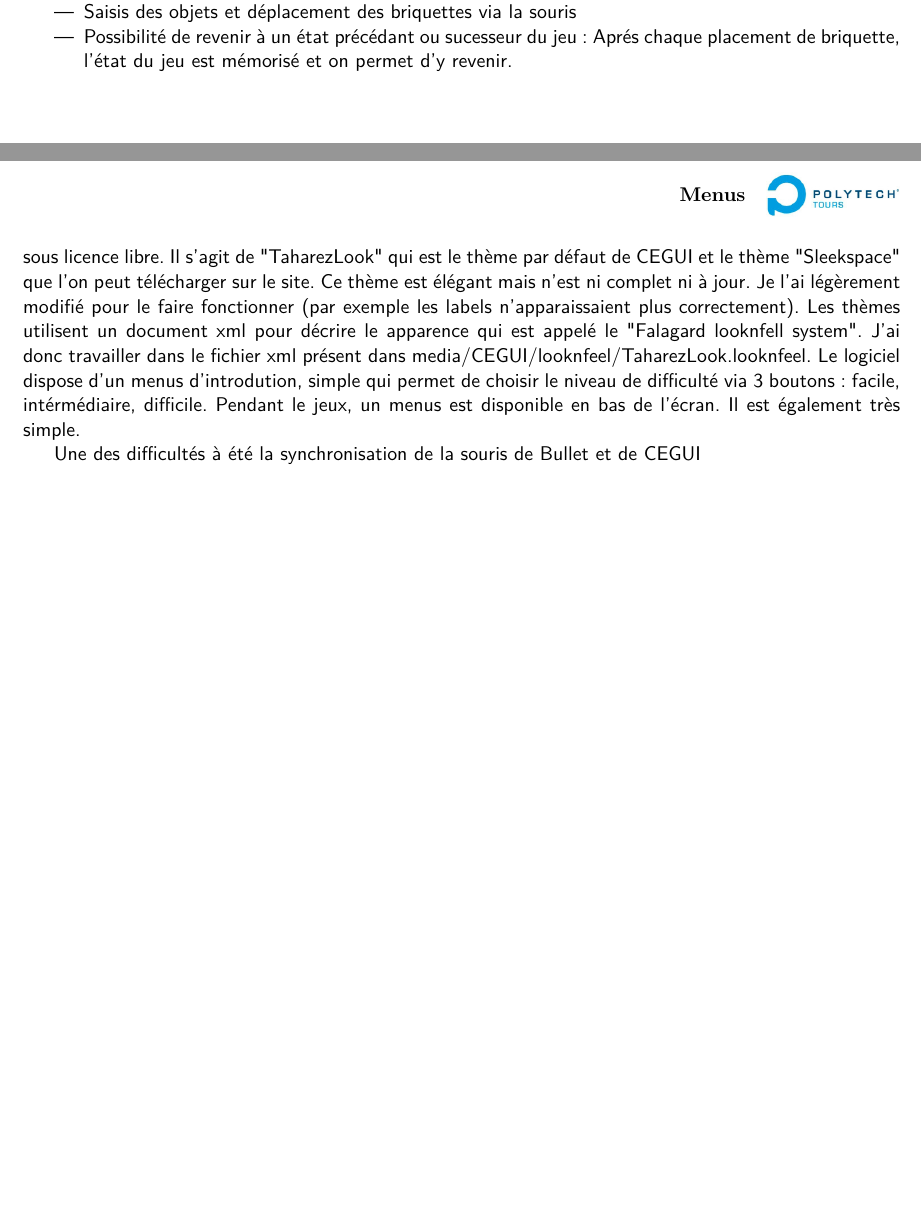
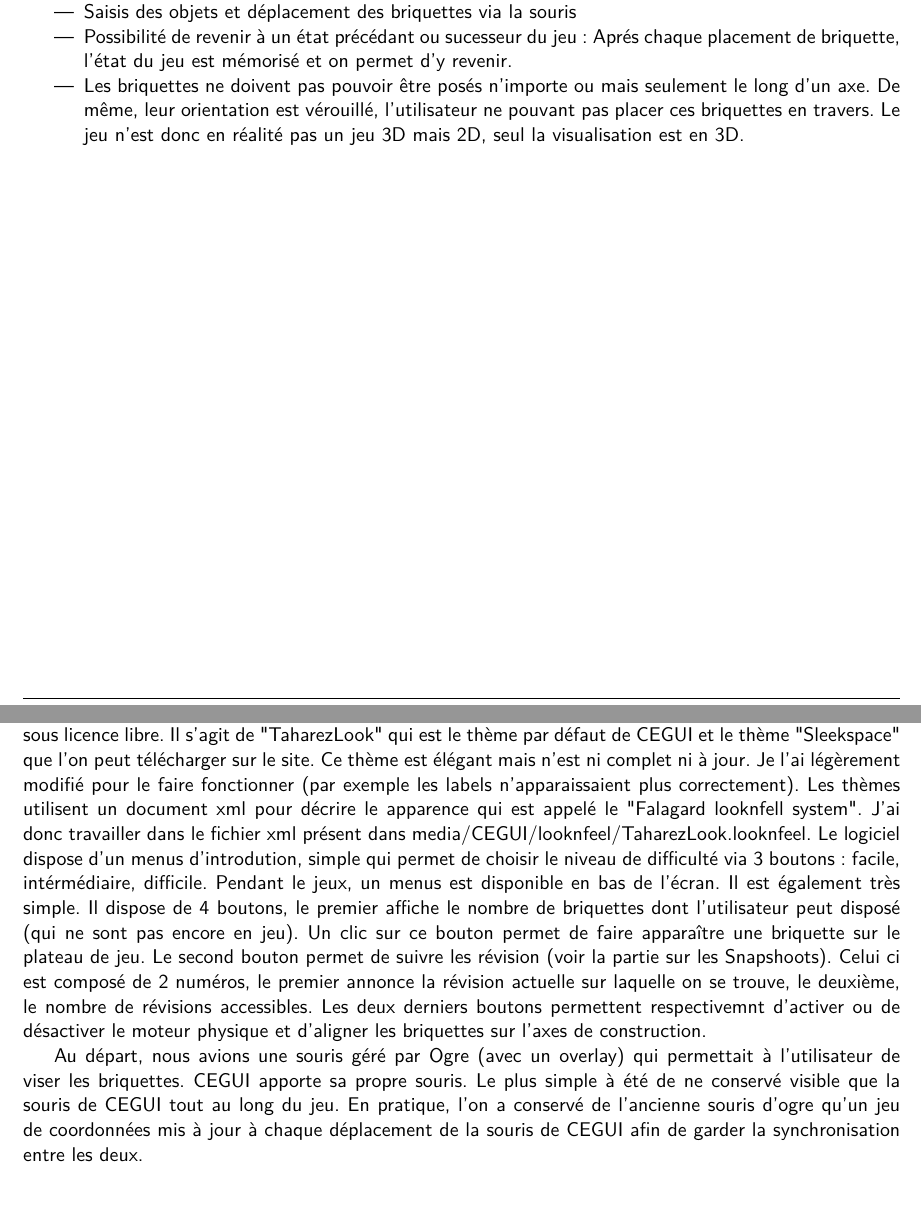
Before and after one commit to GuillaumeSmaha/BriquettePhysique, a LaTeX thesis (rapport/rapport.tex): two parts of pages 6 and 9 of 13, joined at a grey line, cut so that both start at the same text, the shorter picture padded with empty space. Compiled offline with pdfLaTeX.

Commit message:
ajout d'une section sur la souris dans le rapport
+ des completions divers de celui ci

```diff
--- a/rapport/rapport.tex
+++ b/rapport/rapport.tex
@@ -79,6 +79,11 @@
         \item Possibilité de revenir à un état précédant ou sucesseur du jeu:
         Aprés chaque placement de briquette, l'état du jeu est mémorisé et on
         permet d'y revenir.
+        \item Les briquettes ne doivent pas pouvoir être posés n'importe ou
+        mais seulement le long d'un axe. De même, leur orientation est
+        vérouillé, l'utilisateur ne pouvant pas placer ces briquettes en
+        travers.
+        Le jeu n'est donc en réalité pas un jeu 3D mais 2D, seul la visualisation est en 3D.
 
     \end{itemize}
 
@@ -166,9 +178,24 @@
         Le logiciel dispose d'un menus d'introdution, simple qui permet de
         choisir le niveau de difficulté via 3 boutons: facile, intérmédiaire,
         difficile.
-        Pendant le jeux, un menus est disponible en bas de l'écran. Il est également très simple.
+        Pendant le jeux, un menus est disponible en bas de l'écran. Il est
+        également très simple. Il dispose de 4 boutons, le premier affiche le
+        nombre de briquettes dont l'utilisateur peut disposé (qui ne sont pas
+        encore en jeu). Un clic sur ce bouton permet de faire apparaître une
+        briquette sur le plateau de jeu. Le second bouton permet de suivre les
+        révision (voir la partie sur les Snapshoots). Celui ci est composé de 2
+        numéros, le premier annonce la révision actuelle sur laquelle on se
+        trouve, le deuxième, le nombre de révisions accessibles. Les deux
+        derniers boutons permettent respectivemnt d'activer ou de désactiver le
+        moteur physique et d'aligner les briquettes sur l'axes de construction.
 
-        Une des difficultés à été la synchronisation de la souris de Bullet et de CEGUI
+        Au départ, nous avions une souris géré par Ogre (avec un overlay) qui
+        permettait à l'utilisateur de viser les briquettes. CEGUI apporte sa
+        propre souris. Le plus simple à été de ne conservé visible que la
+        souris de CEGUI tout au long du jeu. En pratique, l'on a conservé de
+        l'ancienne souris d'ogre qu'un jeu de coordonnées mis à jour à chaque
+        déplacement de la souris de CEGUI afin de garder la synchronisation
+        entre les deux.
 \chapter{Conclusion}
 
 
```
Also changed, not shown: rapport/rapport.tex (7 more changed lines).
